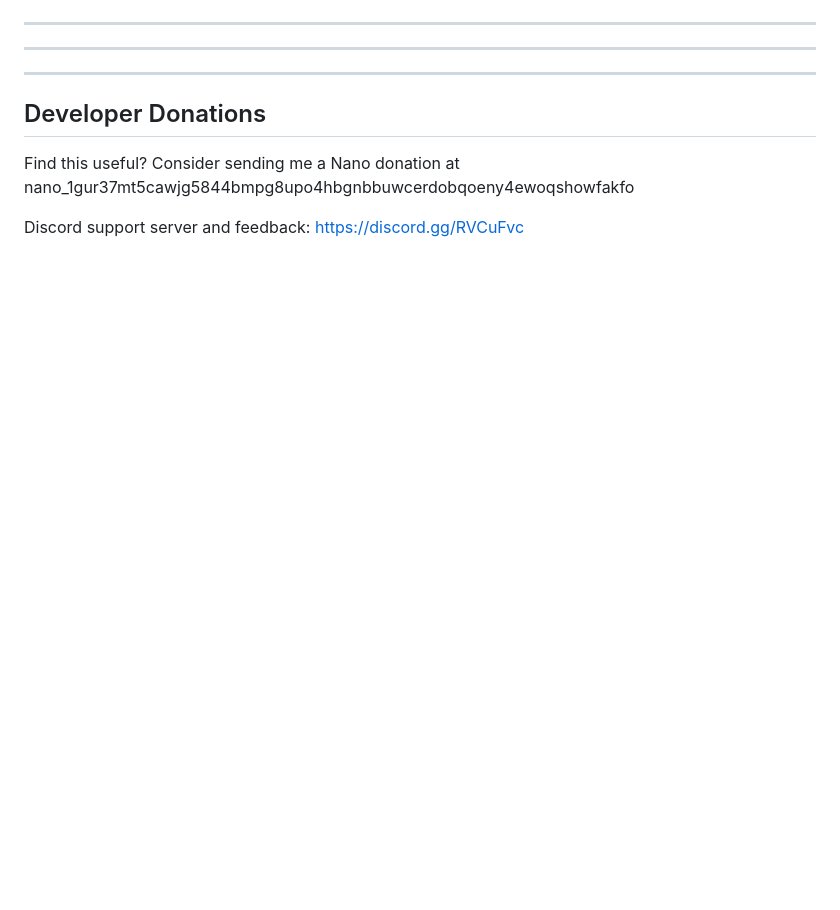
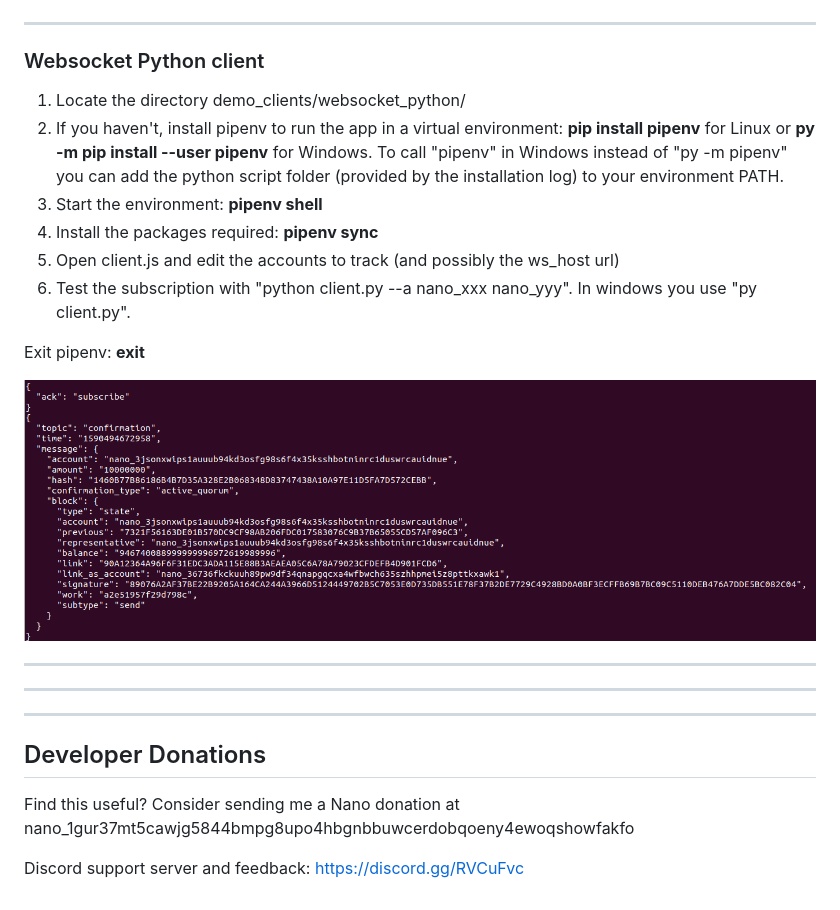
Before and after one commit to Joohansson/NanoRPCProxy, a Markdown page: README.md, the part around the change. Rendered like a GitHub page; pictures changed too: media/client_demo_websocket_python.png (added); blank space fills up the shorter version.

Commit message:
Websocket python client

```diff
--- a/README.md
+++ b/README.md
@@ -547,6 +547,19 @@ Exit pipenv: **exit**
 ![JS demo app](https://github.com/Joohansson/NanoRPCProxy/raw/master/media/client_demo_websocket_nodejs.png)
 
 ---
+### Websocket Python client
+1. Locate the directory demo_clients/websocket_python/
+2. If you haven't, install pipenv to run the app in a virtual environment: **pip install pipenv** for Linux or **py -m pip install --user pipenv** for Windows. To call "pipenv" in Windows instead of "py -m pipenv" you can add the python script folder (provided by the installation log) to your environment PATH.
+3. Start the environment: **pipenv shell**
+4. Install the packages required: **pipenv sync**
+5. Open client.js and edit the accounts to track (and possibly the ws_host url)
+6. Test the subscription with "python client.py --a nano_xxx nano_yyy". In windows you use "py client.py".
+
+Exit pipenv: **exit**
+
+![Python demo app](https://github.com/Joohansson/NanoRPCProxy/raw/master/media/client_demo_websocket_python.png)
+
+---
 ---
 ---
 ## Developer Donations
```
Also changed, not shown: 3 other files.
